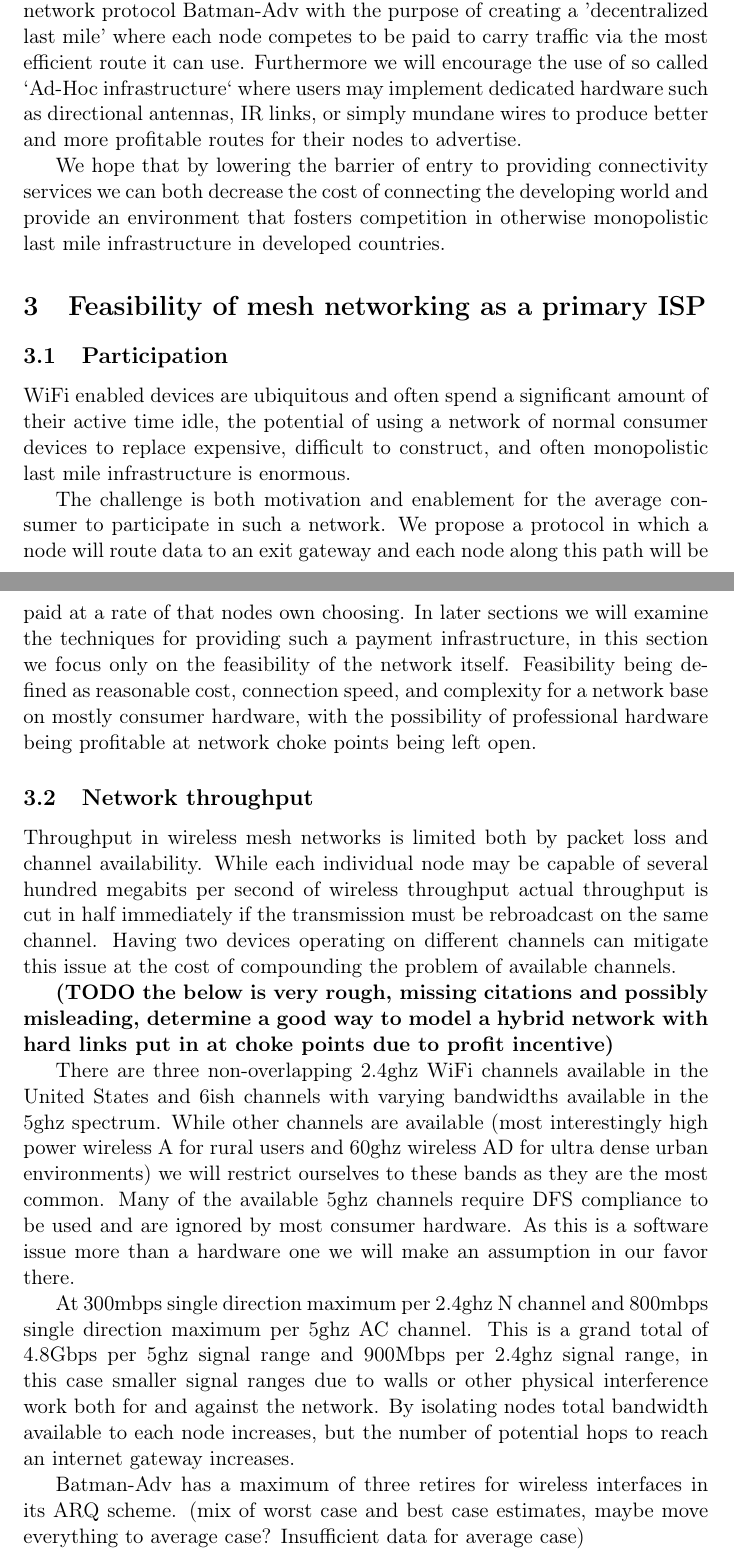
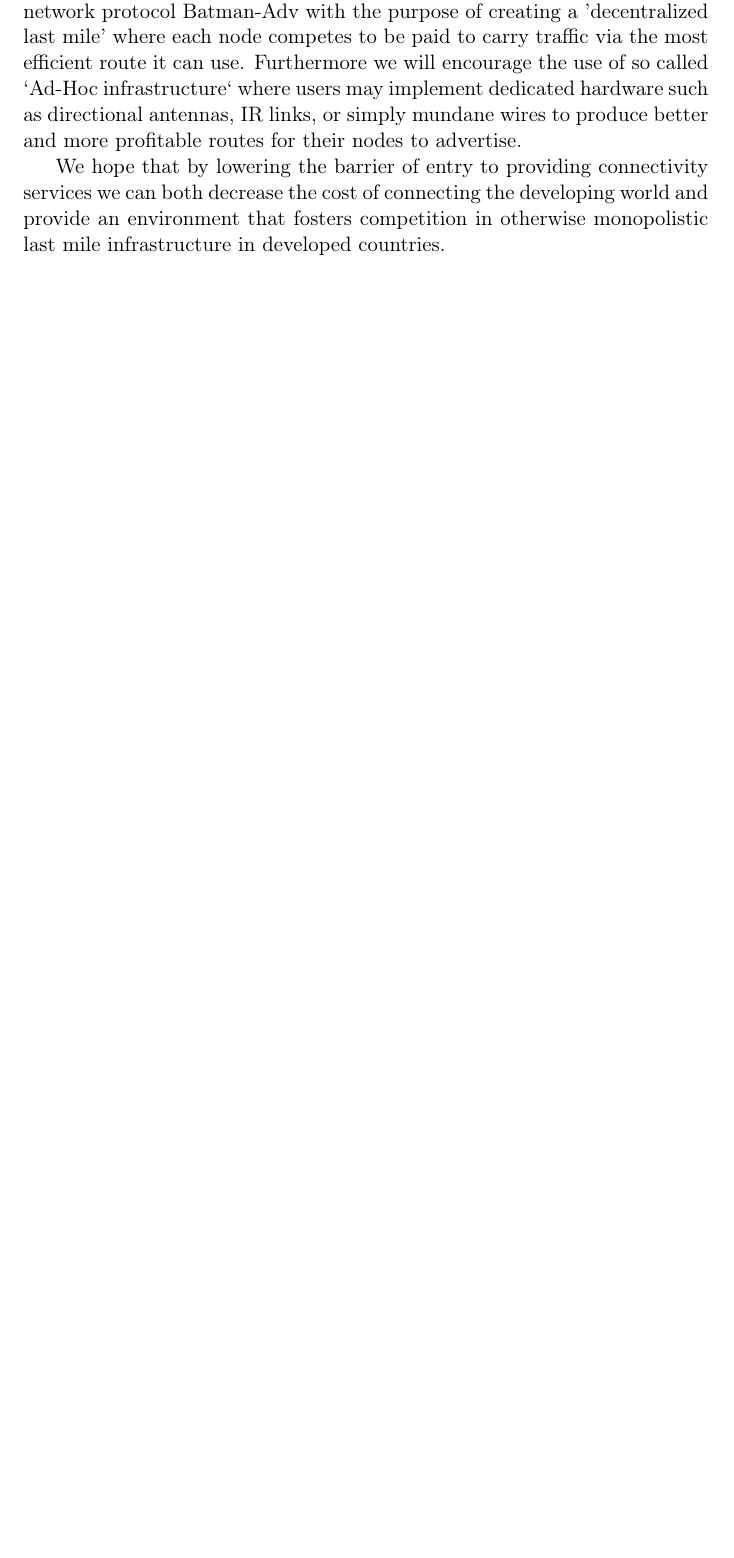
Before and after one commit to ttk2/hocnet-spec, a LaTeX document (protocol-spec.tex): two parts of pages 2 and 3 of 11 before the commit and part of page 2 of 9 after it, the two joined at a grey line, cut so that both start at the same text, the shorter picture padded with empty space. Compiled offline with pdfLaTeX.

Commit message:
Kill the whole feasibility section, need a better way to estimate before tackling that

```diff
--- a/protocol-spec.tex
+++ b/protocol-spec.tex
@@ -26,22 +26,3 @@ In this paper we propose a plethora of additions to the existing mesh network pr
 
 We hope that by lowering the barrier of entry to providing connectivity services we can both decrease the cost of connecting the developing world and provide an environment that fosters competition in otherwise monopolistic last mile infrastructure in developed countries.
 
-\section{Feasibility of mesh networking as a primary ISP}
-
-    \subsection{Participation}
-
-    WiFi enabled devices are ubiquitous and often spend a significant amount of their active time idle, the potential of using a network of normal consumer devices to replace expensive, difficult to construct, and often monopolistic last mile infrastructure is enormous.
-
-    The challenge is both motivation and enablement for the average consumer to participate in such a network. We propose a protocol in which a node will route data to an exit gateway and each node along this path will be paid at a rate of that nodes own choosing. In later sections we will examine the techniques for providing such a payment infrastructure, in this section we focus only on the feasibility of the network itself. Feasibility being defined as reasonable cost, connection speed, and complexity for a network base on mostly consumer hardware, with the possibility of professional hardware being profitable at network choke points being left open.
-
-    \subsection{Network throughput}
-
-    Throughput in wireless mesh networks is limited both by packet loss and channel availability. While each individual node may be capable of several hundred megabits per second of wireless throughput actual throughput is cut in half immediately if the transmission must be rebroadcast on the same channel. Having two devices operating on different channels can mitigate this issue at the cost of compounding the problem of available channels.
-
-    \textbf{(TODO the below is very rough, missing citations and possibly misleading, determine a good way to model a hybrid network with hard links put in at choke points due to profit incentive)}
-
-    There are three non-overlapping 2.4ghz WiFi channels available in the United States and 6ish channels with varying bandwidths available in the 5ghz spectrum. While other channels are available (most interestingly high power wireless A for rural users and 60ghz wireless AD for ultra dense urban environments) we will restrict ourselves to these bands as they are the most common. Many of the available 5ghz channels require DFS compliance to be used and are ignored by most consumer hardware. As this is a software issue more than a hardware one we will make an assumption in our favor there.
-
-    At 300mbps single direction maximum per 2.4ghz N channel and 800mbps single direction maximum per 5ghz AC channel. This is a grand total of 4.8Gbps per 5ghz signal range and 900Mbps per 2.4ghz signal range, in this case smaller signal ranges due to walls or other physical interference work both for and against the network. By isolating nodes total bandwidth available to each node increases, but the number of potential hops to reach an internet gateway increases.
-
-    Batman-Adv has a maximum of three retires for wireless interfaces in its ARQ scheme. (mix of worst case and best case estimates, maybe move everything to average case? Insufficient data for average case)
```
Also changed, not shown: protocol-spec.pdf, protocol-spec.tex (8 more changed lines).
